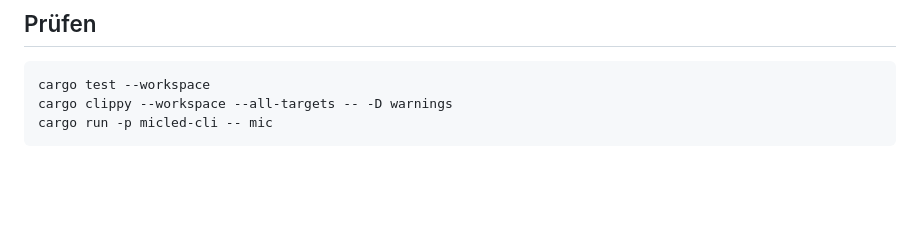
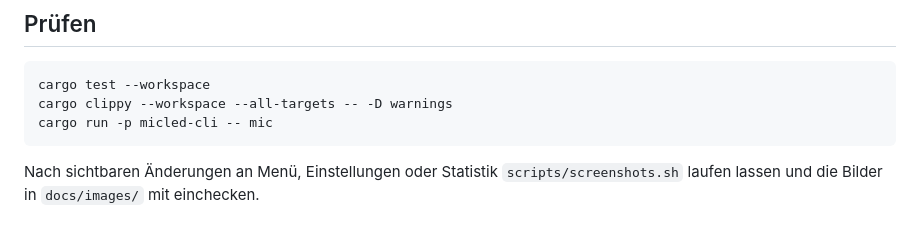
Before and after one commit to toolwerk/micled, a Markdown page: CLAUDE.md, the part around the change. GitHub-like rendering; blank space fills up the shorter version.

````diff
--- a/CLAUDE.md
+++ b/CLAUDE.md
@@ -26,3 +26,5 @@ cargo test --workspace
 cargo clippy --workspace --all-targets -- -D warnings
 cargo run -p micled-cli -- mic
 ```
+
+Nach sichtbaren Änderungen an Menü, Einstellungen oder Statistik `scripts/screenshots.sh` laufen lassen und die Bilder in `docs/images/` mit einchecken.
````
Also changed, not shown: README.md (+64 -3 lines), docs/images/menu-dark.png (added), docs/images/menu-light.png (added), docs/images/settings-dark.png (added), docs/images/settings-light.png (added), docs/images/stats-dark.png (added), docs/images/stats-light.png (added), 6 other files.
